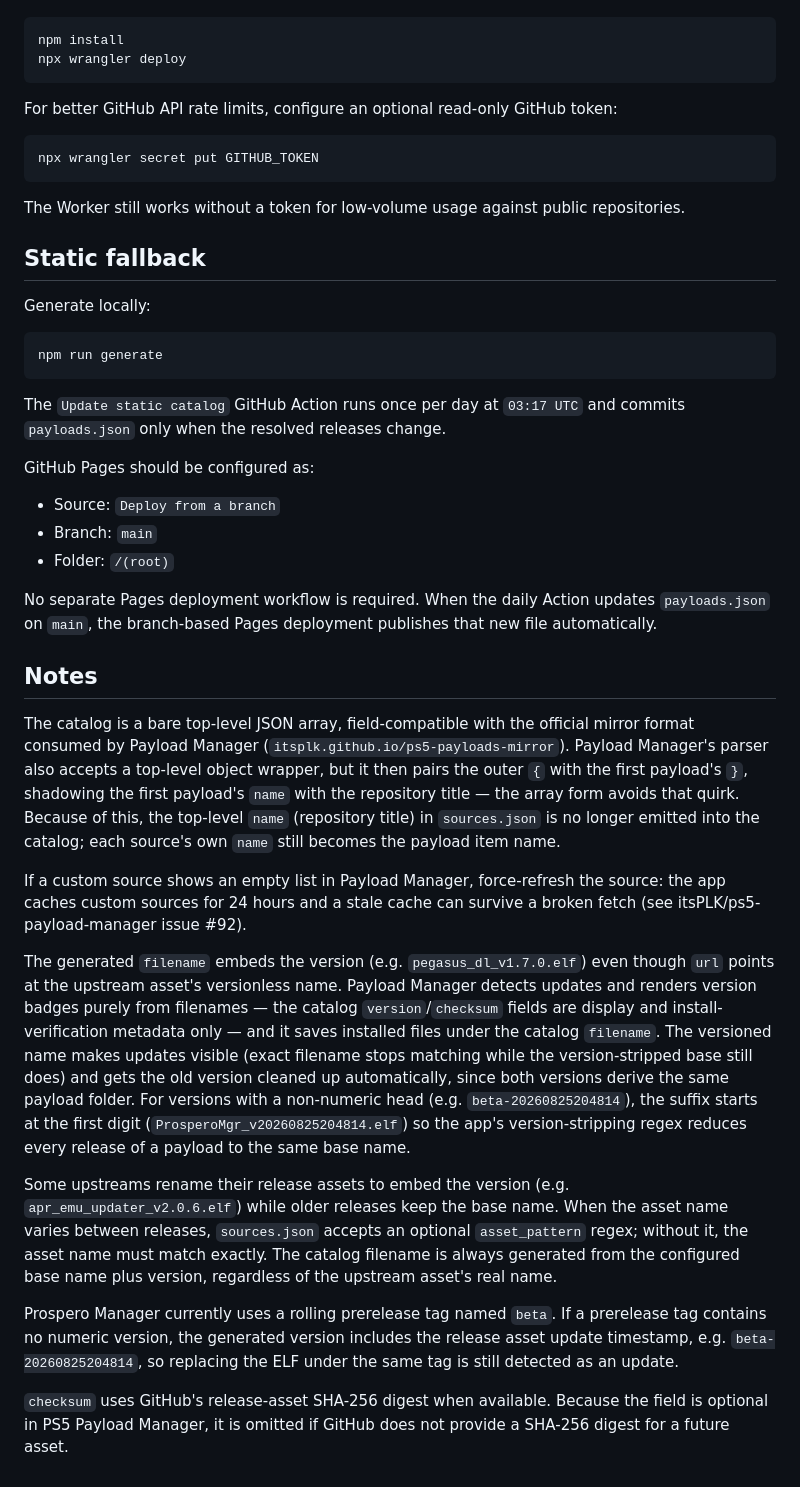
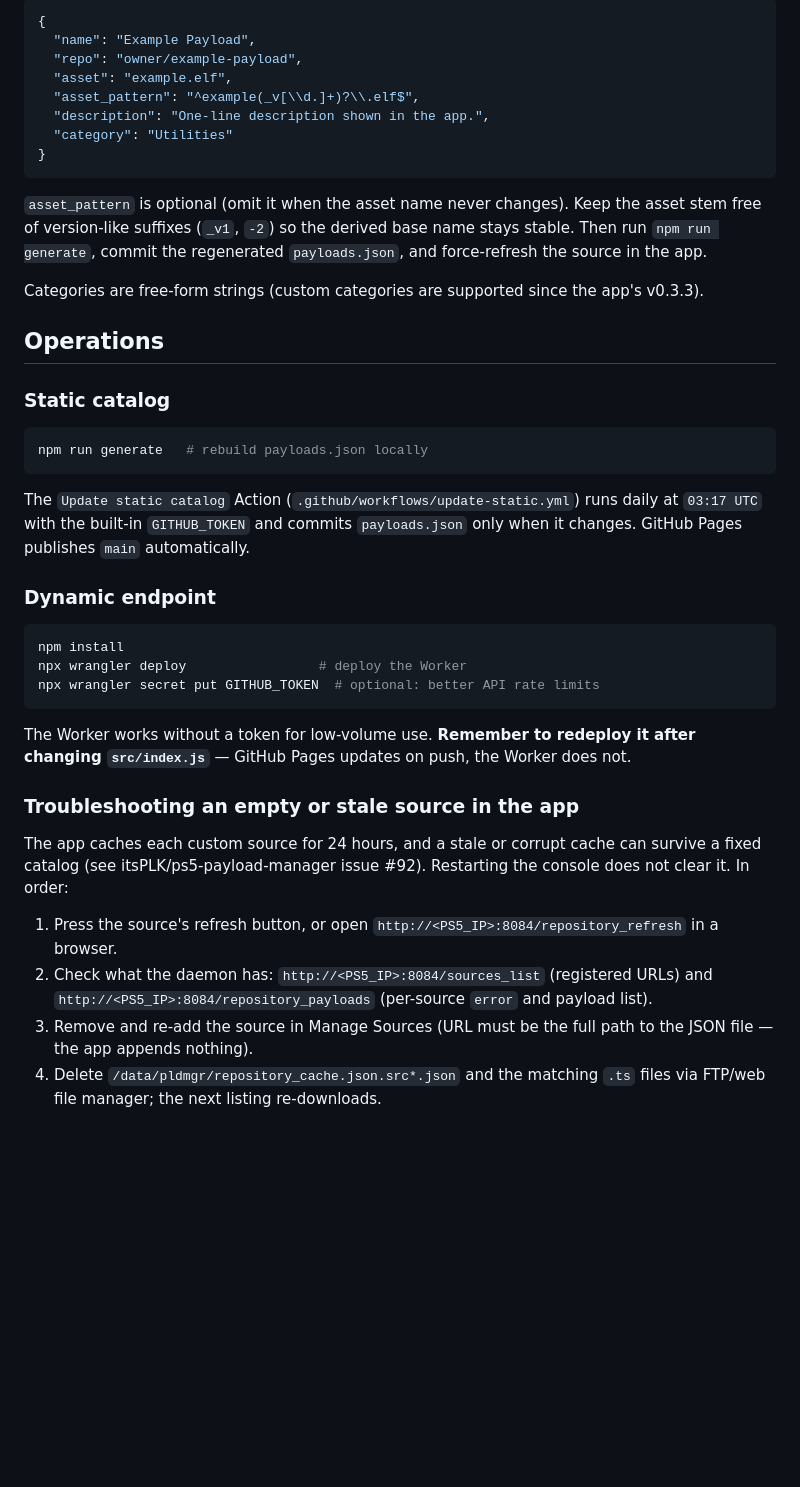
Before and after one commit to lucasliet/ps5-custom-payloads, a Markdown page: README.md, the part around one of its changes. Rendered like a GitHub page; blank space fills up the shorter version.

Commit message:
Document full catalog generation and app compatibility in README

````diff
--- a/README.md
+++ b/README.md
@@ -27,45 +75,43 @@ Deploy with Wrangler:
+```json
+{
+  "name": "Example Payload",
+  "repo": "owner/example-payload",
+  "asset": "example.elf",
+  "asset_pattern": "^example(_v[\\d.]+)?\\.elf$",
+  "description": "One-line description shown in the app.",
+  "category": "Utilities"
+}
+```
+
+`asset_pattern` is optional (omit it when the asset name never changes). Keep the asset stem free of version-like suffixes (`_v1`, `-2`) so the derived base name stays stable. Then run `npm run generate`, commit the regenerated `payloads.json`, and force-refresh the source in the app.
+
+Categories are free-form strings (custom categories are supported since the app's v0.3.3).
+
+## Operations
+
+### Static catalog
+
+```bash
+npm run generate   # rebuild payloads.json locally
+```
+
+The `Update static catalog` Action (`.github/workflows/update-static.yml`) runs daily at `03:17 UTC` with the built-in `GITHUB_TOKEN` and commits `payloads.json` only when it changes. GitHub Pages publishes `main` automatically.
+
+### Dynamic endpoint
 
 ```bash
 npm install
-npx wrangler deploy
+npx wrangler deploy                 # deploy the Worker
+npx wrangler secret put GITHUB_TOKEN  # optional: better API rate limits
 ```
 
-For better GitHub API rate limits, configure an optional read-only GitHub token:
+The Worker works without a token for low-volume use. **Remember to redeploy it after changing `src/index.js`** — GitHub Pages updates on push, the Worker does not.
 
-```bash
-npx wrangler secret put GITHUB_TOKEN
-```
+### Troubleshooting an empty or stale source in the app
 
-The Worker still works without a token for low-volume usage against public repositories.
+The app caches each custom source for 24 hours, and a stale or corrupt cache can survive a fixed catalog (see itsPLK/ps5-payload-manager issue #92). Restarting the console does not clear it. In order:
 
-## Static fallback
-
-Generate locally:
-
-```bash
-npm run generate
-```
-
-The `Update static catalog` GitHub Action runs once per day at `03:17 UTC` and commits `payloads.json` only when the resolved releases change.
-
-GitHub Pages should be configured as:
-
-- Source: `Deploy from a branch`
-- Branch: `main`
-- Folder: `/(root)`
-
-No separate Pages deployment workflow is required. When the daily Action updates `payloads.json` on `main`, the branch-based Pages deployment publishes that new file automatically.
-
-## Notes
-
-The catalog is a bare top-level JSON array, field-compatible with the official mirror format consumed by Payload Manager (`itsplk.github.io/ps5-payloads-mirror`). Payload Manager's parser also accepts a top-level object wrapper, but it then pairs the outer `{` with the first payload's `}`, shadowing the first payload's `name` with the repository title — the array form avoids that quirk. Because of this, the top-level `name` (repository title) in `sources.json` is no longer emitted into the catalog; each source's own `name` still becomes the payload item name.
-
-If a custom source shows an empty list in Payload Manager, force-refresh the source: the app caches custom sources for 24 hours and a stale cache can survive a broken fetch (see itsPLK/ps5-payload-manager issue #92).
-
-The generated `filename` embeds the version (e.g. `pegasus_dl_v1.7.0.elf`) even though `url` points at the upstream asset's versionless name. Payload Manager detects updates and renders version badges purely from filenames — the catalog `version`/`checksum` fields are display and install-verification metadata only — and it saves installed files under the catalog `filename`. The versioned name makes updates visible (exact filename stops matching while the version-stripped base still does) and gets the old version cleaned up automatically, since both versions derive the same payload folder. For versions with a non-numeric head (e.g. `beta-20260825204814`), the suffix starts at the first digit (`ProsperoMgr_v20260825204814.elf`) so the app's version-stripping regex reduces every release of a payload to the same base name.
-
-Some upstreams rename their release assets to embed the version (e.g. `apr_emu_updater_v2.0.6.elf`) while older releases keep the base name. When the asset name varies between releases, `sources.json` accepts an optional `asset_pattern` regex; without it, the asset name must match exactly. The catalog filename is always generated from the configured base name plus version, regardless of the upstream asset's real name.
-
-Prospero Manager currently uses a rolling prerelease tag named `beta`. If a prerelease tag contains no numeric version, the generated version includes the release asset update timestamp, e.g. `beta-20260825204814`, so replacing the ELF under the same tag is still detected as an update.
-
-`checksum` uses GitHub's release-asset SHA-256 digest when available. Because the field is optional in PS5 Payload Manager, it is omitted if GitHub does not provide a SHA-256 digest for a future asset.
+1. Press the source's refresh button, or open `http://<PS5_IP>:8084/repository_refresh` in a browser.
+2. Check what the daemon has: `http://<PS5_IP>:8084/sources_list` (registered URLs) and `http://<PS5_IP>:8084/repository_payloads` (per-source `error` and payload list).
+3. Remove and re-add the source in Manage Sources (URL must be the full path to the JSON file — the app appends nothing).
+4. Delete `/data/pldmgr/repository_cache.json.src*.json` and the matching `.ts` files via FTP/web file manager; the next listing re-downloads.
````
Also changed, not shown: other parts of README.md (+62 -14 lines).
